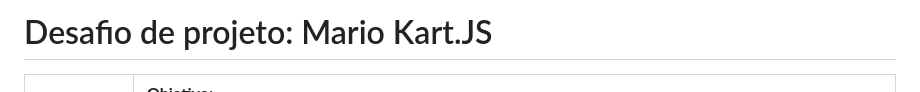
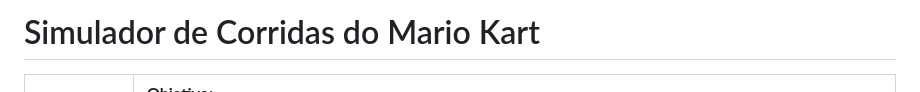
Before and after one commit to scriptlver/simulador-mario-kart-, a Markdown page: README.md, the part around the change. GitHub-like rendering.

```diff
--- a/README.md
+++ b/README.md
@@ -1,4 +1,4 @@
-<h1>Desafio de projeto: Mario Kart.JS</h1>
+<h1>Simulador de Corridas do Mario Kart</h1>
 
   <table>
         <tr>
```
